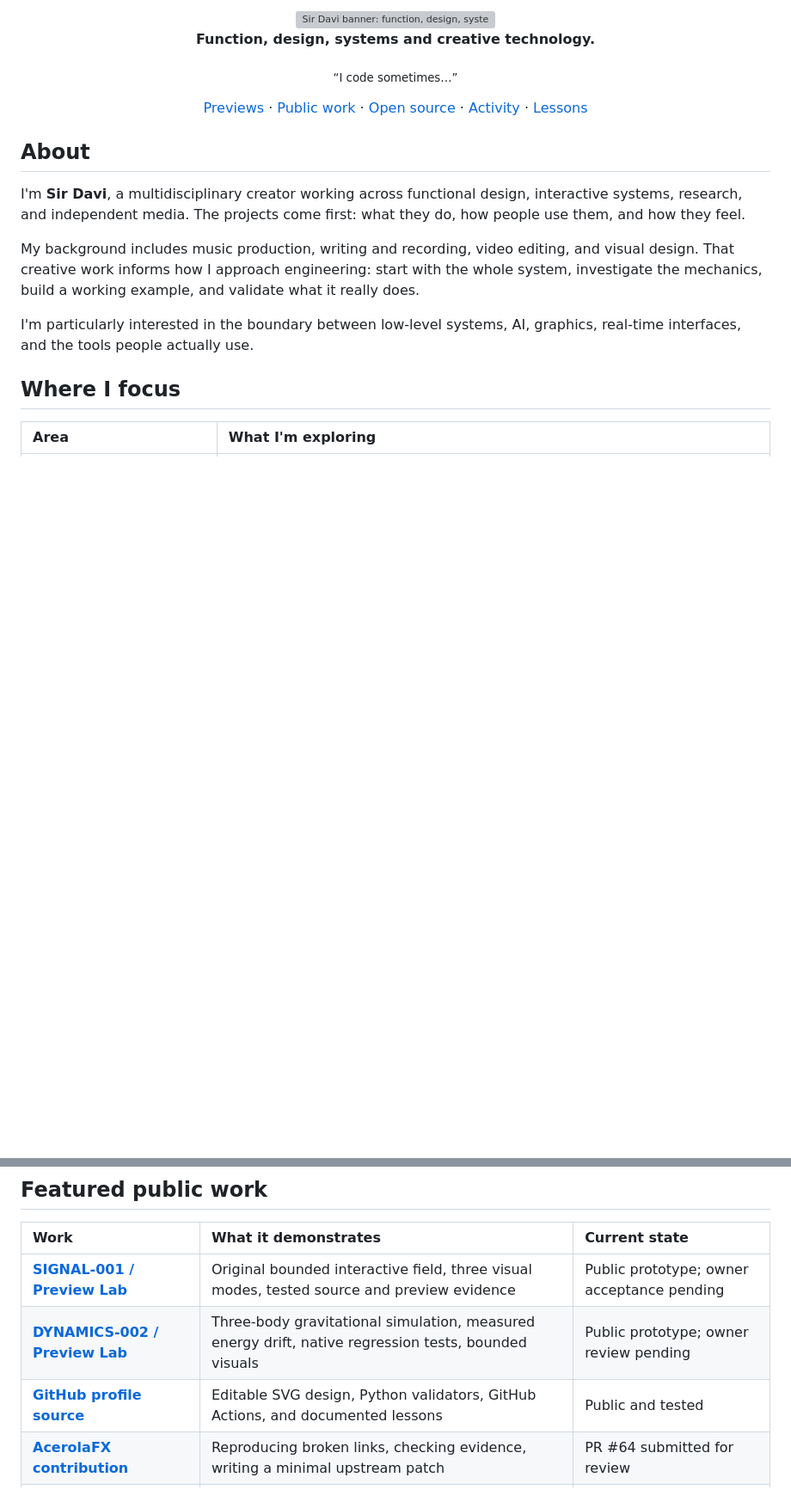
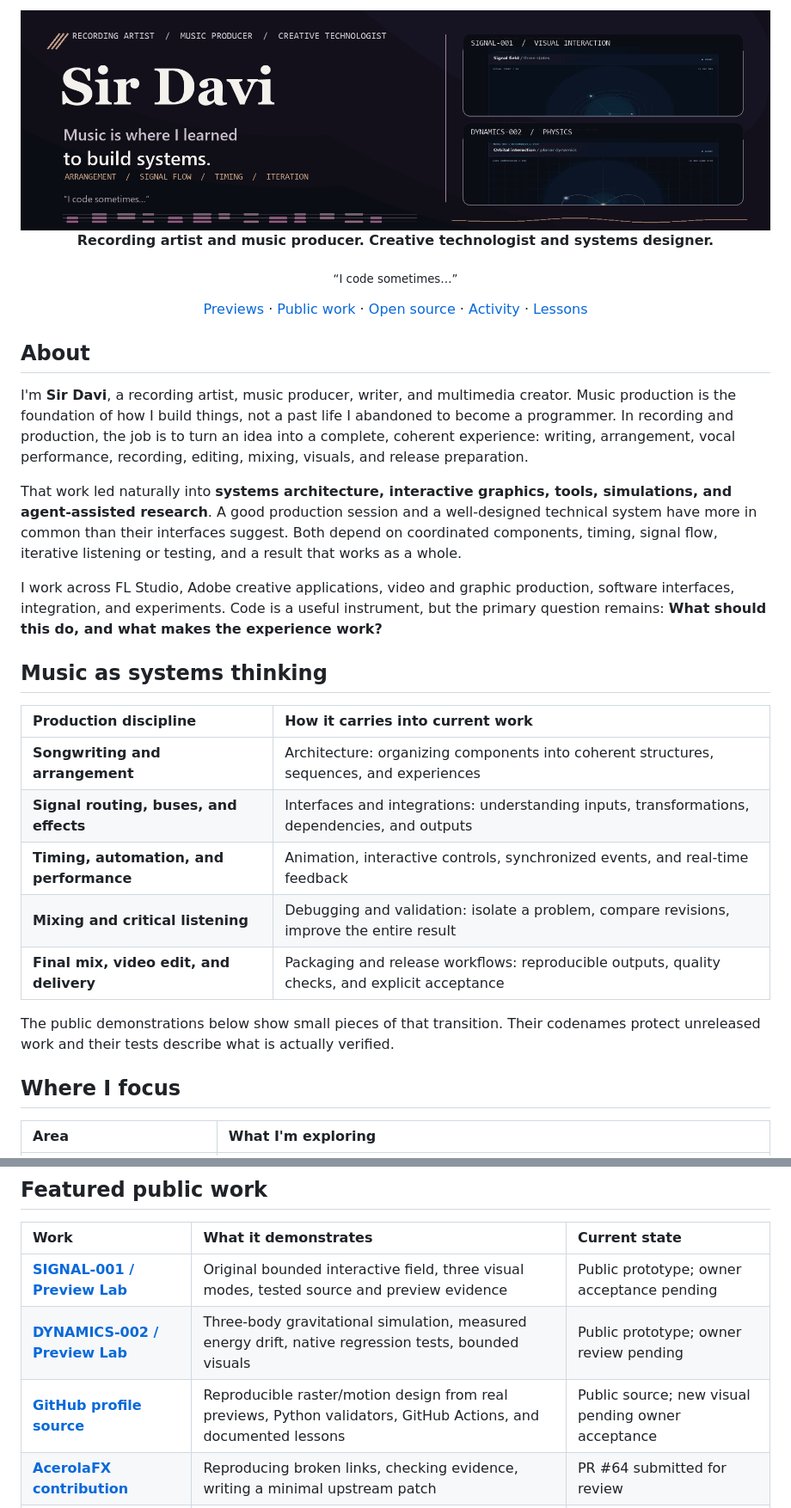
Before and after one commit to ihatesirdavi/ihatesirdavi, a Markdown page: README.md, 2 parts joined by grey strips. Shown at 86% size. Drawn GitHub-style; pictures changed too: assets/hero-music-systems.gif (added); blank space fills up the shorter version; grey boxes are pictures that could not be loaded.

Commit message:
design(profile): replace SVG hero with music-to-systems source visuals (#10)
Co-authored-by: Sir Davi <188703155+ihatesirdavi@users.noreply.github.com>

```diff
--- a/README.md
+++ b/README.md
@@ -1,6 +1,6 @@
 <div align="center">
-  <img src="assets/hero.svg" width="100%" alt="Sir Davi banner: function, design, systems, media, and subtle finite animation." />
-  <p><strong>Function, design, systems and creative technology.</strong></p>
+  <a href="assets/hero-music-systems.png"><img src="assets/hero-music-systems.gif" width="100%" alt="Sir Davi: recording artist, music producer, creative technologist. A music-to-systems banner composed using authentic SIGNAL-001 and DYNAMICS-002 visual captures; limited-duration signal animation." /></a>
+  <p><strong>Recording artist and music producer. Creative technologist and systems designer.</strong></p>
   <p><sub>“I code sometimes…”</sub></p>
   <p>
     <a href="#public-previews">Previews</a> ·
@@ -13,12 +13,23 @@
 
 ## About
 
-I'm **Sir Davi**, a multidisciplinary creator working across functional design, interactive systems, research, and independent media. The projects come first: what they do, how people use them, and how they feel.
+I'm **Sir Davi**, a recording artist, music producer, writer, and multimedia creator. Music production is the foundation of how I build things, not a past life I abandoned to become a programmer. In recording and production, the job is to turn an idea into a complete, coherent experience: writing, arrangement, vocal performance, recording, editing, mixing, visuals, and release preparation.
 
-My background includes music production, writing and recording, video editing, and visual design. That creative work informs how I approach engineering: start with the whole system, investigate the mechanics, build a working example, and validate what it really does.
+That work led naturally into **systems architecture, interactive graphics, tools, simulations, and agent-assisted research**. A good production session and a well-designed technical system have more in common than their interfaces suggest. Both depend on coordinated components, timing, signal flow, iterative listening or testing, and a result that works as a whole.
 
-I'm particularly interested in the boundary between low-level systems, AI, graphics, real-time interfaces, and the tools people actually use.
+I work across FL Studio, Adobe creative applications, video and graphic production, software interfaces, integration, and experiments. Code is a useful instrument, but the primary question remains: **What should this do, and what makes the experience work?**
 
+## Music as systems thinking
+
+| Production discipline | How it carries into current work |
+| :-- | :-- |
+| **Songwriting and arrangement** | Architecture: organizing components into coherent structures, sequences, and experiences |
+| **Signal routing, buses, and effects** | Interfaces and integrations: understanding inputs, transformations, dependencies, and outputs |
+| **Timing, automation, and performance** | Animation, interactive controls, synchronized events, and real-time feedback |
+| **Mixing and critical listening** | Debugging and validation: isolate a problem, compare revisions, improve the entire result |
+| **Final mix, video edit, and delivery** | Packaging and release workflows: reproducible outputs, quality checks, and explicit acceptance |
+
+The public demonstrations below show small pieces of that transition. Their codenames protect unreleased work and their tests describe what is actually verified.
 ## Where I focus
 
 | Area | What I'm exploring |
@@ -48,7 +59,7 @@ A narrow window into original, standalone functional and visual studies. Unrelea
 | :-- | :-- | :-- |
 | [**SIGNAL-001 / Preview Lab**](https://ihatesirdavi.github.io/preview-lab/) | Original bounded interactive field, three visual modes, tested source and preview evidence | Public prototype; owner acceptance pending |
 | [**DYNAMICS-002 / Preview Lab**](https://ihatesirdavi.github.io/preview-lab/dynamics.html) | Three-body gravitational simulation, measured energy drift, native regression tests, bounded visuals | Public prototype; owner review pending |
-| [**GitHub profile source**](https://github.com/ihatesirdavi/ihatesirdavi) | Editable SVG design, Python validators, GitHub Actions, and documented lessons | Public and tested |
+| [**GitHub profile source**](https://github.com/ihatesirdavi/ihatesirdavi) | Reproducible raster/motion design from real previews, Python validators, GitHub Actions, and documented lessons | Public source; new visual pending owner acceptance |
 | [**AcerolaFX contribution**](https://github.com/GarrettGunnell/AcerolaFX/pull/64) | Reproducing broken links, checking evidence, writing a minimal upstream patch | PR #64 submitted for review |
 | [**GDScript Toolkit contribution**](https://github.com/Scony/godot-gdscript-toolkit/pull/435) | Python formatter bug fix, regression tests, and semantic checks | PR #435 open; CI approval pending |
 | [**VS Code extensions workspace**](https://github.com/ihatesirdavi/vscode-extensions) | Shared extension workspace and provisional visual branding | Public source; release not verified |
```
Also changed, not shown: docs/hero-provenance.md (added, +35 -0 lines), assets/hero-music-systems.png (added), assets/hero-source-dynamics.png (added), assets/hero-source-signal.png (added), 4 other files.
